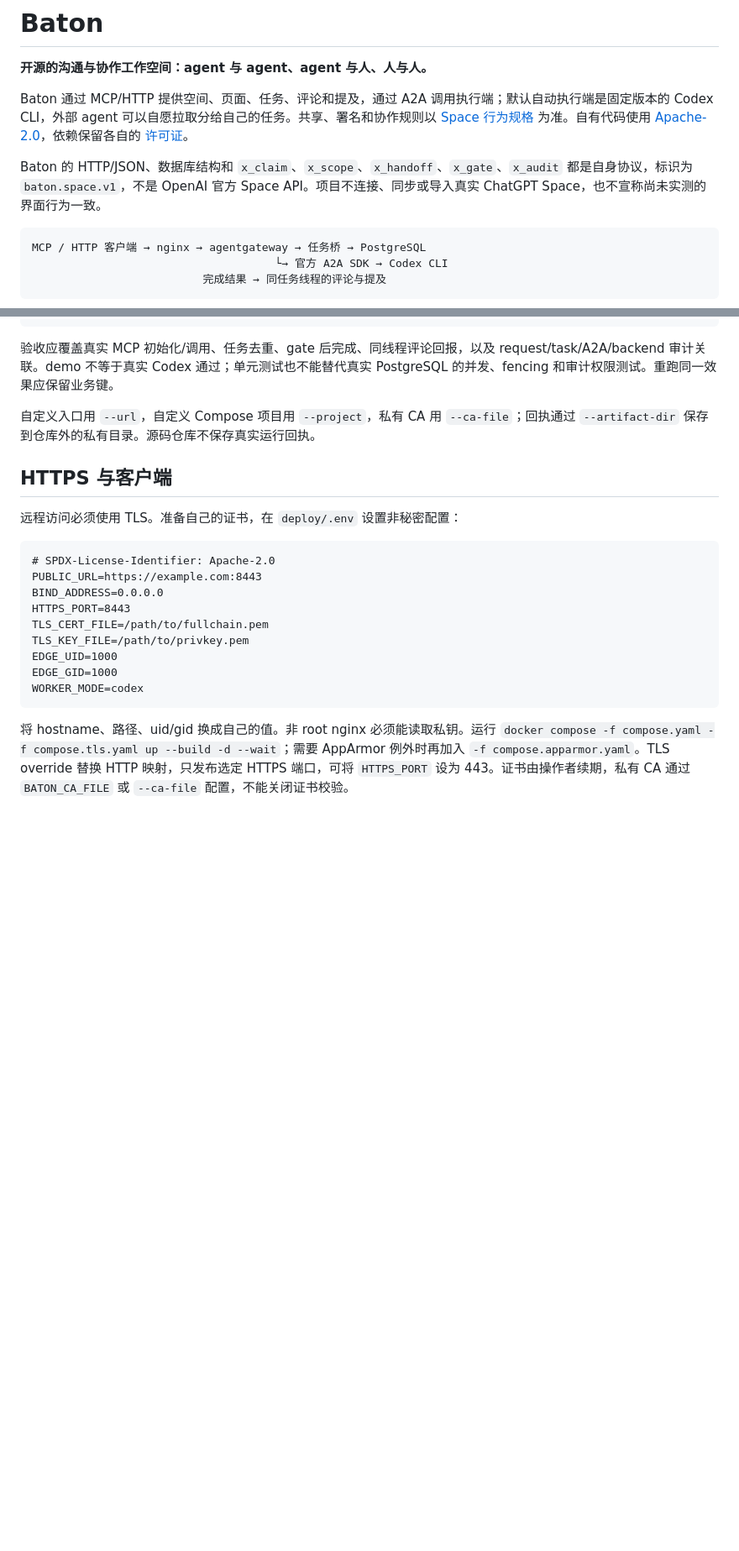
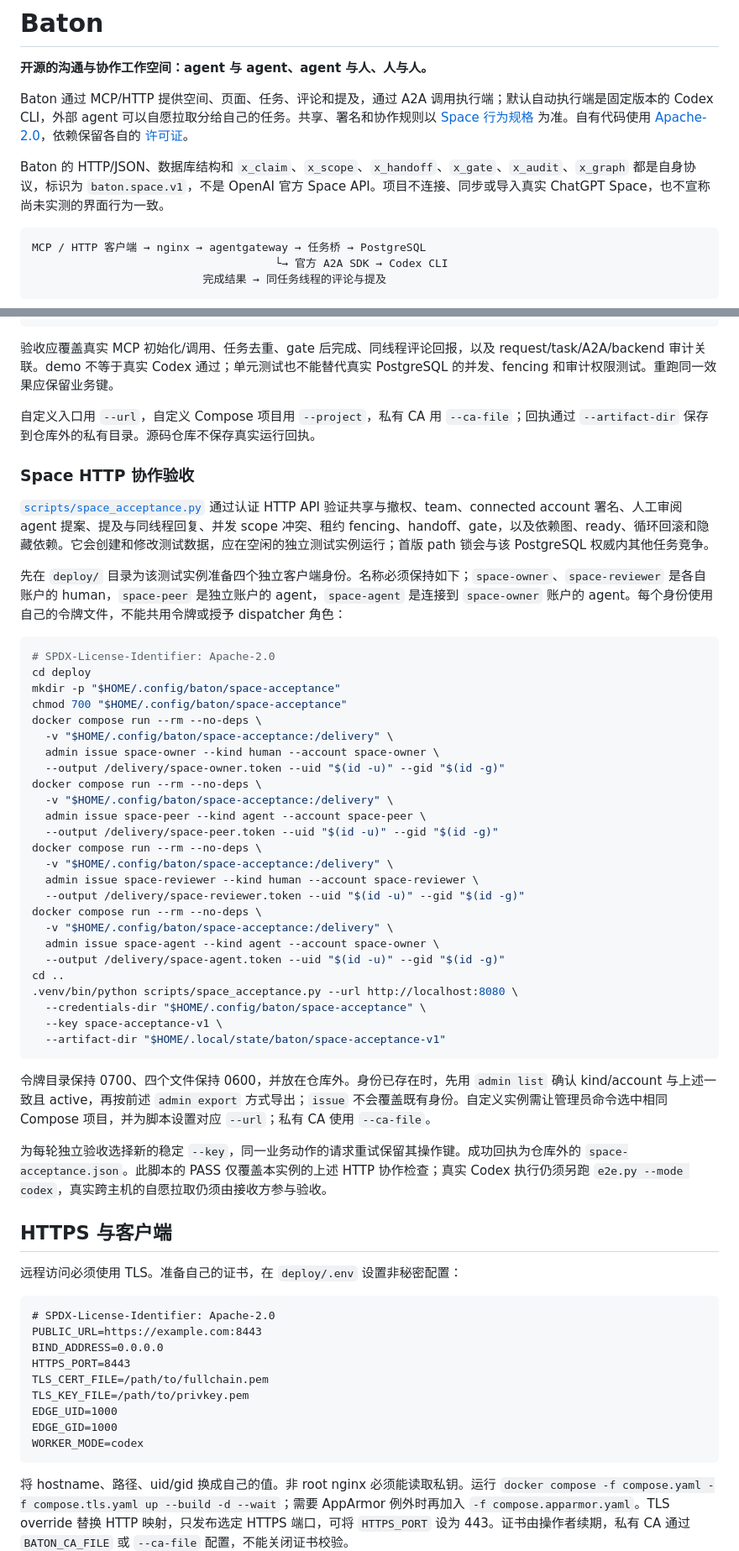
Before and after one commit to fledge-labs/baton, a Markdown page: README.md, 2 parts joined by grey strips. Shown at 84% size. Drawn GitHub-style; blank space fills up the shorter version.

Commit message:
docs: document graph and Space acceptance workflow
Signed-off-by: Baton Contributor <contributor@example.com>

````diff
--- a/README.md
+++ b/README.md
@@ -5,7 +5,7 @@
 
 Baton 通过 MCP/HTTP 提供空间、页面、任务、评论和提及，通过 A2A 调用执行端；默认自动执行端是固定版本的 Codex CLI，外部 agent 可以自愿拉取分给自己的任务。共享、署名和协作规则以 [Space 行为规格](docs/spec/space.md) 为准。自有代码使用 [Apache-2.0](LICENSE)，依赖保留各自的 [许可证](docs/THIRD_PARTY.md)。
 
-Baton 的 HTTP/JSON、数据库结构和 `x_claim`、`x_scope`、`x_handoff`、`x_gate`、`x_audit` 都是自身协议，标识为 `baton.space.v1`，不是 OpenAI 官方 Space API。项目不连接、同步或导入真实 ChatGPT Space，也不宣称尚未实测的界面行为一致。
+Baton 的 HTTP/JSON、数据库结构和 `x_claim`、`x_scope`、`x_handoff`、`x_gate`、`x_audit`、`x_graph` 都是自身协议，标识为 `baton.space.v1`，不是 OpenAI 官方 Space API。项目不连接、同步或导入真实 ChatGPT Space，也不宣称尚未实测的界面行为一致。
 
 ```text
 MCP / HTTP 客户端 → nginx → agentgateway → 任务桥 → PostgreSQL
@@ -107,6 +117,44 @@ python3.12 -m venv .venv
 验收应覆盖真实 MCP 初始化/调用、任务去重、gate 后完成、同线程评论回报，以及 request/task/A2A/backend 审计关联。demo 不等于真实 Codex 通过；单元测试也不能替代真实 PostgreSQL 的并发、fencing 和审计权限测试。重跑同一效果应保留业务键。
 
 自定义入口用 `--url`，自定义 Compose 项目用 `--project`，私有 CA 用 `--ca-file`；回执通过 `--artifact-dir` 保存到仓库外的私有目录。源码仓库不保存真实运行回执。
+
+### Space HTTP 协作验收
+
+[`scripts/space_acceptance.py`](scripts/space_acceptance.py) 通过认证 HTTP API 验证共享与撤权、team、connected account 署名、人工审阅 agent 提案、提及与同线程回复、并发 scope 冲突、租约 fencing、handoff、gate，以及依赖图、ready、循环回滚和隐藏依赖。它会创建和修改测试数据，应在空闲的独立测试实例运行；首版 path 锁会与该 PostgreSQL 权威内其他任务竞争。
+
+先在 `deploy/` 目录为该测试实例准备四个独立客户端身份。名称必须保持如下；`space-owner`、`space-reviewer` 是各自账户的 human，`space-peer` 是独立账户的 agent，`space-agent` 是连接到 `space-owner` 账户的 agent。每个身份使用自己的令牌文件，不能共用令牌或授予 dispatcher 角色：
+
+```sh
+# SPDX-License-Identifier: Apache-2.0
+cd deploy
+mkdir -p "$HOME/.config/baton/space-acceptance"
+chmod 700 "$HOME/.config/baton/space-acceptance"
+docker compose run --rm --no-deps \
+  -v "$HOME/.config/baton/space-acceptance:/delivery" \
+  admin issue space-owner --kind human --account space-owner \
+  --output /delivery/space-owner.token --uid "$(id -u)" --gid "$(id -g)"
+docker compose run --rm --no-deps \
+  -v "$HOME/.config/baton/space-acceptance:/delivery" \
+  admin issue space-peer --kind agent --account space-peer \
+  --output /delivery/space-peer.token --uid "$(id -u)" --gid "$(id -g)"
+docker compose run --rm --no-deps \
+  -v "$HOME/.config/baton/space-acceptance:/delivery" \
+  admin issue space-reviewer --kind human --account space-reviewer \
+  --output /delivery/space-reviewer.token --uid "$(id -u)" --gid "$(id -g)"
+docker compose run --rm --no-deps \
+  -v "$HOME/.config/baton/space-acceptance:/delivery" \
+  admin issue space-agent --kind agent --account space-owner \
+  --output /delivery/space-agent.token --uid "$(id -u)" --gid "$(id -g)"
+cd ..
+.venv/bin/python scripts/space_acceptance.py --url http://localhost:8080 \
+  --credentials-dir "$HOME/.config/baton/space-acceptance" \
+  --key space-acceptance-v1 \
+  --artifact-dir "$HOME/.local/state/baton/space-acceptance-v1"
+```
+
+令牌目录保持 0700、四个文件保持 0600，并放在仓库外。身份已存在时，先用 `admin list` 确认 kind/account 与上述一致且 active，再按前述 `admin export` 方式导出；`issue` 不会覆盖既有身份。自定义实例需让管理员命令选中相同 Compose 项目，并为脚本设置对应 `--url`；私有 CA 使用 `--ca-file`。
+
+为每轮独立验收选择新的稳定 `--key`，同一业务动作的请求重试保留其操作键。成功回执为仓库外的 `space-acceptance.json`。此脚本的 PASS 仅覆盖本实例的上述 HTTP 协作检查；真实 Codex 执行仍须另跑 `e2e.py --mode codex`，真实跨主机的自愿拉取仍须由接收方参与验收。
 
 ## HTTPS 与客户端
 
````
Also changed, not shown: other parts of README.md (+12 -2 lines).
